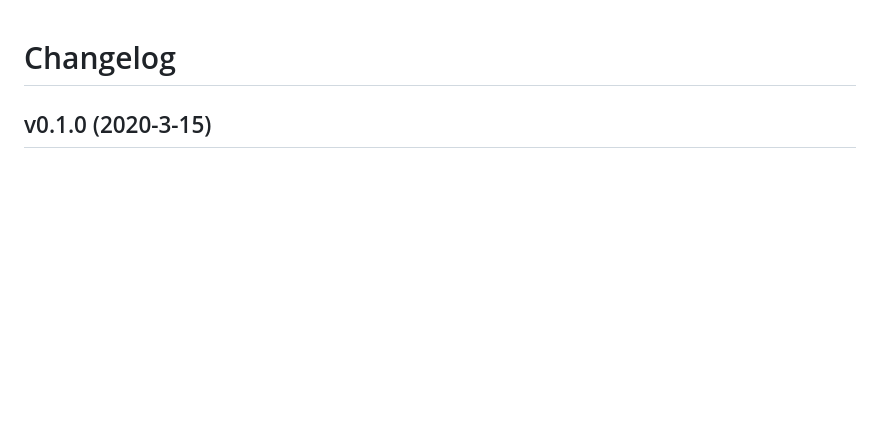
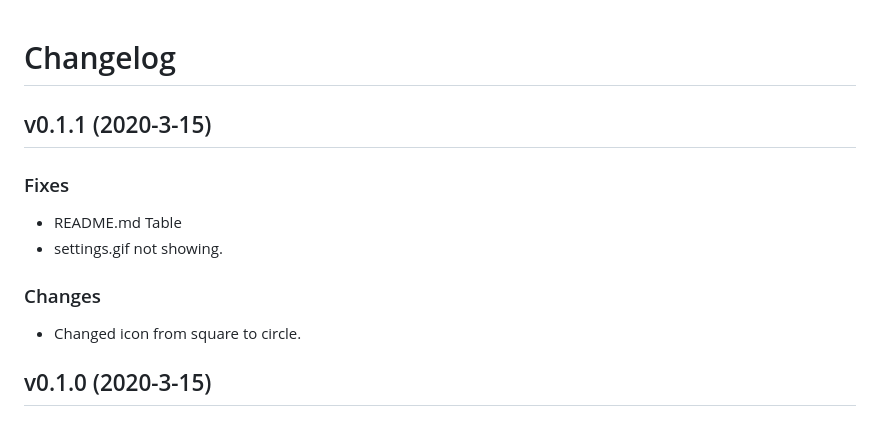
Before and after one commit to ElecTreeFrying/auto-import-relative-path, a Markdown page: CHANGELOG.md, the part around the change. Drawn GitHub-style; blank space fills up the shorter version.

Commit message:
fix: table not showing properly

```diff
--- a/CHANGELOG.md
+++ b/CHANGELOG.md
@@ -1,4 +1,15 @@
 # Changelog
+
+## v0.1.1 (2020-3-15)
+
+### Fixes
+
+- README.md Table
+- settings.gif not showing.
+
+### Changes
+
+- Changed icon from square to circle.
 
 ## v0.1.0 (2020-3-15)
 
```
Also changed, not shown: README.md (+5 -5 lines), images/github.png.
